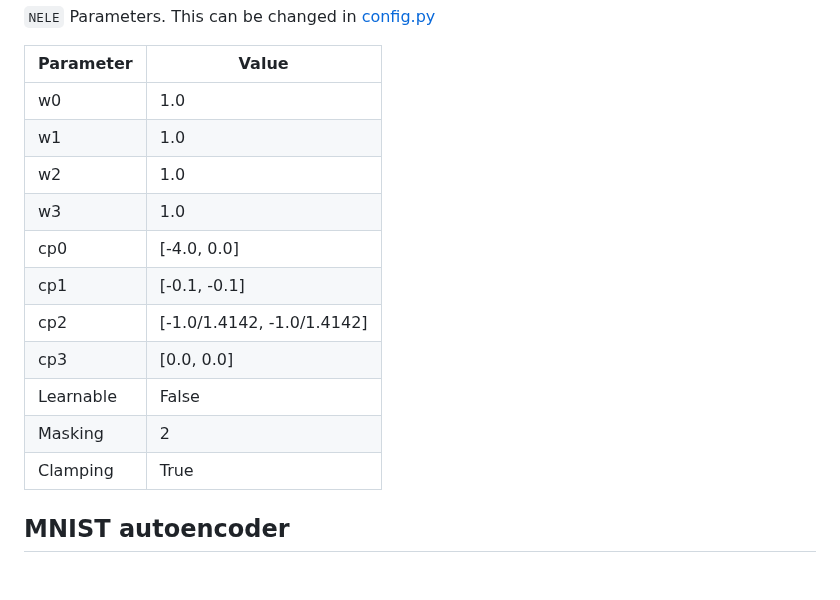
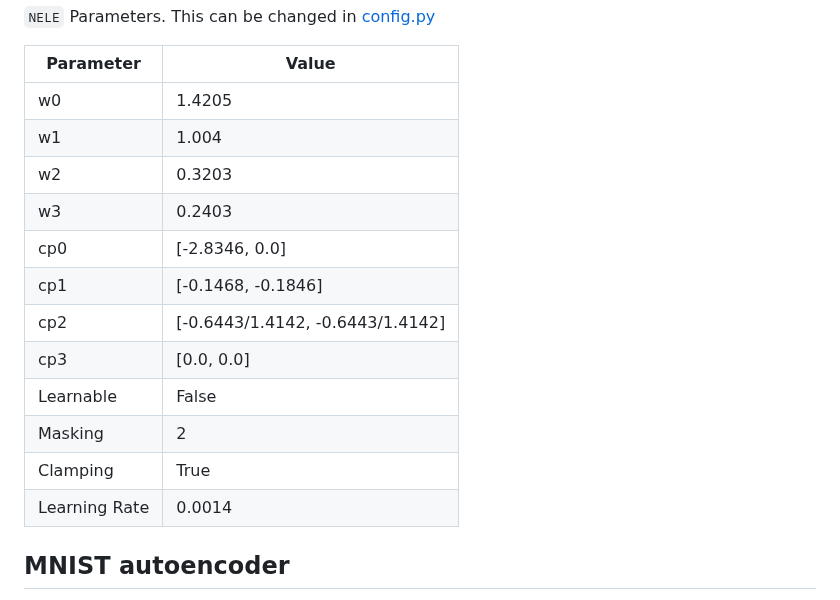
Before and after one commit to DjentleViBe/NELE, a Markdown page: README.md, the part around the change. Rendered like a GitHub page; blank space fills up the shorter version.

```diff
--- a/README.md
+++ b/README.md
@@ -69,17 +69,18 @@ AF approximation plots are provided inside [figures](./figures)
 
 |Parameter|Value|
 |----|-----|
-w0 | 1.0
-w1 | 1.0
-w2 | 1.0
-w3 | 1.0
-cp0 | [-4.0, 0.0]
-cp1 | [-0.1, -0.1]
-cp2 | [-1.0/1.4142, -1.0/1.4142]
+w0 | 1.4205
+w1 | 1.004
+w2 | 0.3203
+w3 | 0.2403
+cp0 | [-2.8346, 0.0]
+cp1 | [-0.1468, -0.1846]
+cp2 | [-0.6443/1.4142, -0.6443/1.4142]
 cp3 | [0.0, 0.0]
 |Learnable|False|
 |Masking|2|
 |Clamping|True|
+|Learning Rate|0.0014|
 
 ## MNIST autoencoder
 
```
